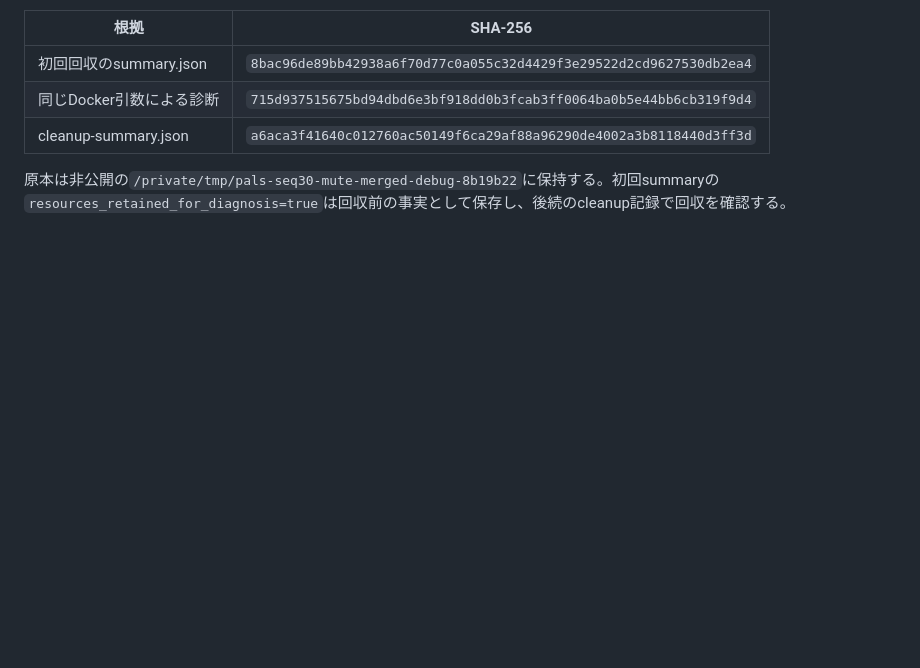
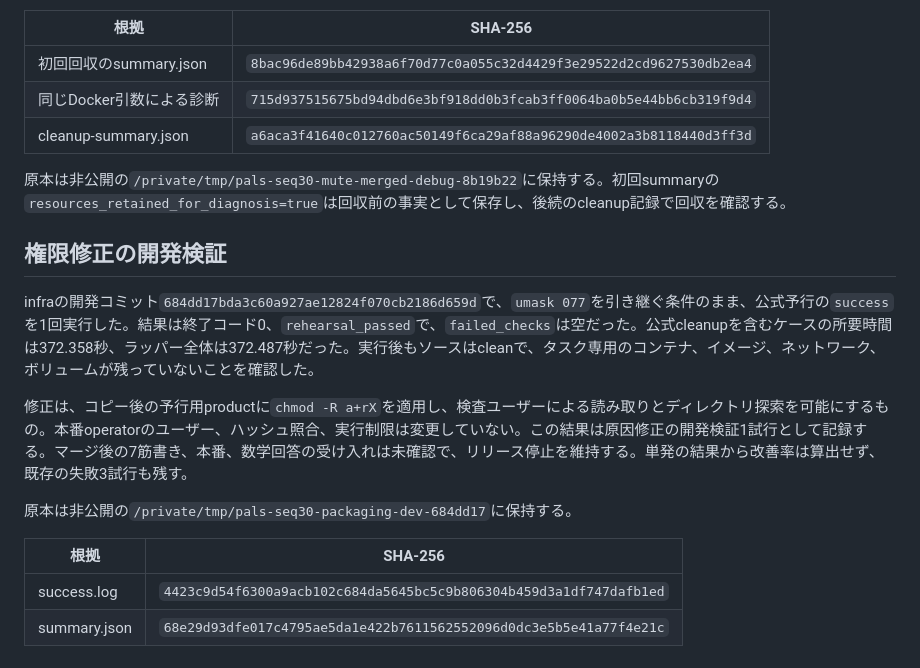
Before and after one commit to AtsushiHosaka/pals, a Markdown page: docs/seq30-preflight-diagnosis-2026-11-14.md, the part around the change. GitHub-like rendering; blank space fills up the shorter version.

Commit message:
Record successful rehearsal packaging fix validation under private umask

```diff
--- a/docs/seq30-preflight-diagnosis-2026-11-14.md
+++ b/docs/seq30-preflight-diagnosis-2026-11-14.md
@@ -52,3 +52,16 @@ infraのマージ後コミット`7ef4034c7b3fa5f3c69a8899c5c74fb68b61482c`で、
 | cleanup-summary.json | `a6aca3f41640c012760ac50149f6ca29af88a96290de4002a3b8118440d3ff3d` |
 
 原本は非公開の`/private/tmp/pals-seq30-mute-merged-debug-8b19b22`に保持する。初回summaryの`resources_retained_for_diagnosis=true`は回収前の事実として保存し、後続のcleanup記録で回収を確認する。
+
+## 権限修正の開発検証
+
+infraの開発コミット`684dd17bda3c60a927ae12824f070cb2186d659d`で、`umask 077`を引き継ぐ条件のまま、公式予行の`success`を1回実行した。結果は終了コード0、`rehearsal_passed`で、`failed_checks`は空だった。公式cleanupを含むケースの所要時間は372.358秒、ラッパー全体は372.487秒だった。実行後もソースはcleanで、タスク専用のコンテナ、イメージ、ネットワーク、ボリュームが残っていないことを確認した。
+
+修正は、コピー後の予行用productに`chmod -R a+rX`を適用し、検査ユーザーによる読み取りとディレクトリ探索を可能にするもの。本番operatorのユーザー、ハッシュ照合、実行制限は変更していない。この結果は原因修正の開発検証1試行として記録する。マージ後の7筋書き、本番、数学回答の受け入れは未確認で、リリース停止を維持する。単発の結果から改善率は算出せず、既存の失敗3試行も残す。
+
+原本は非公開の`/private/tmp/pals-seq30-packaging-dev-684dd17`に保持する。
+
+| 根拠 | SHA-256 |
+|---|---|
+| success.log | `4423c9d54f6300a9acb102c684da5645bc5c9b806304b459d3a1df747dafb1ed` |
+| summary.json | `68e29d93dfe017c4795ae5da1e422b7611562552096d0dc3e5b5e41a77f4e21c` |
```
Also changed, not shown: docs/quality-ledger/charts/success_rate_by_family_dark.png, docs/quality-ledger/charts/success_rate_by_family_light.png, 1 other file.
